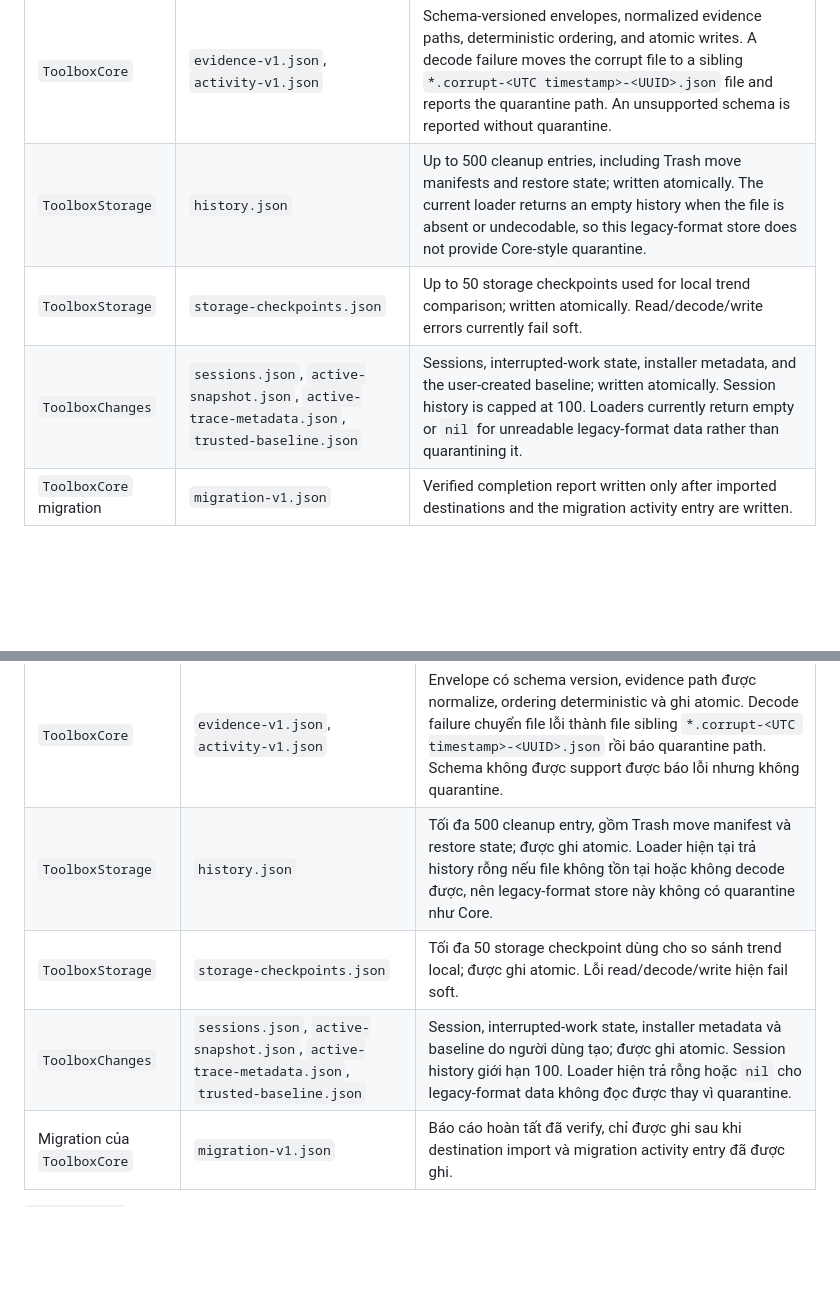
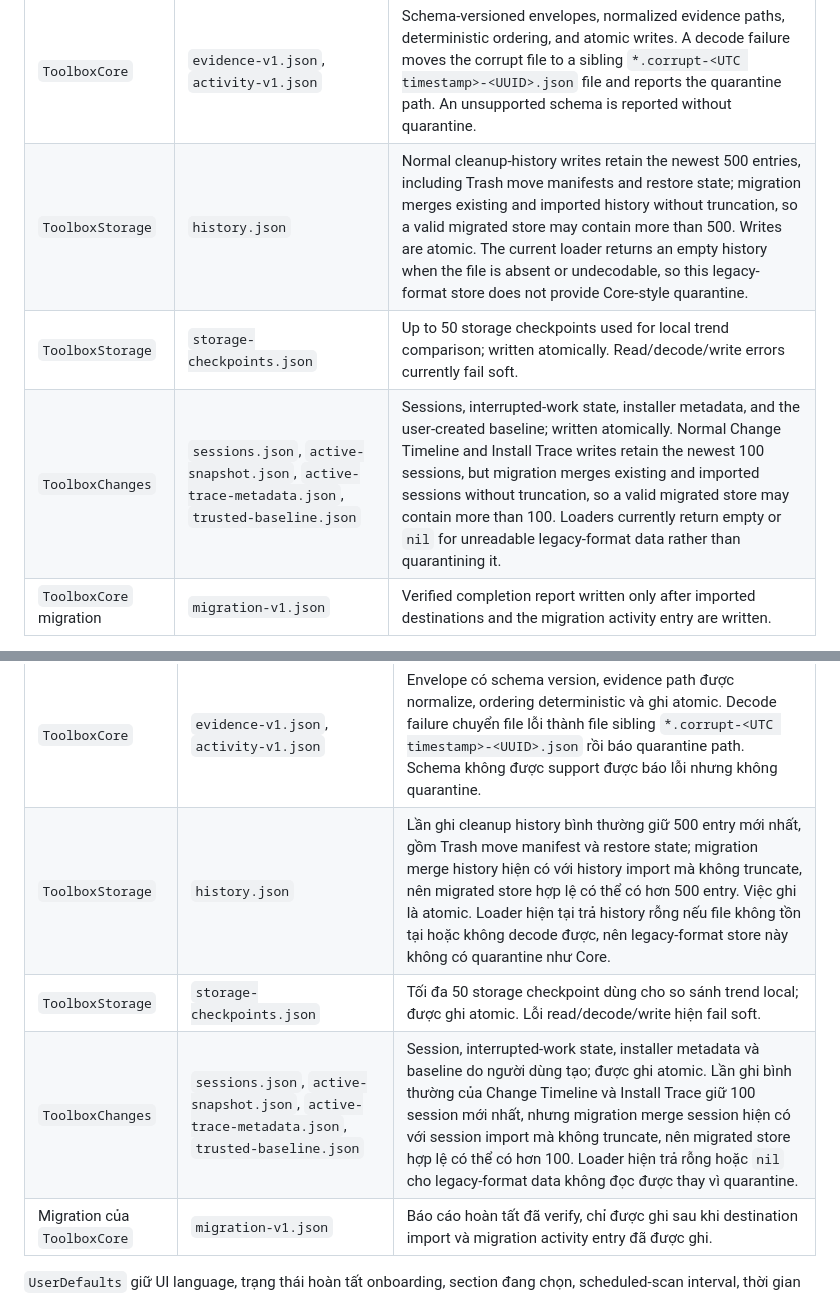
Before and after one commit to thangldw/toolbox, a Markdown page: docs/ARCHITECTURE.md, 2 parts joined by grey strips. Rendered like a GitHub page; blank space fills up the shorter version.

Commit message:
docs: clarify migrated store retention

```diff
--- a/docs/ARCHITECTURE.md
+++ b/docs/ARCHITECTURE.md
@@ -30,9 +30,9 @@ Active JSON data is stored under `~/Library/Application Support/Toolbox`:
 | Owner | Files | Contract |
 | --- | --- | --- |
 | `ToolboxCore` | `evidence-v1.json`, `activity-v1.json` | Schema-versioned envelopes, normalized evidence paths, deterministic ordering, and atomic writes. A decode failure moves the corrupt file to a sibling `*.corrupt-<UTC timestamp>-<UUID>.json` file and reports the quarantine path. An unsupported schema is reported without quarantine. |
-| `ToolboxStorage` | `history.json` | Up to 500 cleanup entries, including Trash move manifests and restore state; written atomically. The current loader returns an empty history when the file is absent or undecodable, so this legacy-format store does not provide Core-style quarantine. |
+| `ToolboxStorage` | `history.json` | Normal cleanup-history writes retain the newest 500 entries, including Trash move manifests and restore state; migration merges existing and imported history without truncation, so a valid migrated store may contain more than 500. Writes are atomic. The current loader returns an empty history when the file is absent or undecodable, so this legacy-format store does not provide Core-style quarantine. |
 | `ToolboxStorage` | `storage-checkpoints.json` | Up to 50 storage checkpoints used for local trend comparison; written atomically. Read/decode/write errors currently fail soft. |
-| `ToolboxChanges` | `sessions.json`, `active-snapshot.json`, `active-trace-metadata.json`, `trusted-baseline.json` | Sessions, interrupted-work state, installer metadata, and the user-created baseline; written atomically. Session history is capped at 100. Loaders currently return empty or `nil` for unreadable legacy-format data rather than quarantining it. |
+| `ToolboxChanges` | `sessions.json`, `active-snapshot.json`, `active-trace-metadata.json`, `trusted-baseline.json` | Sessions, interrupted-work state, installer metadata, and the user-created baseline; written atomically. Normal Change Timeline and Install Trace writes retain the newest 100 sessions, but migration merges existing and imported sessions without truncation, so a valid migrated store may contain more than 100. Loaders currently return empty or `nil` for unreadable legacy-format data rather than quarantining it. |
 | `ToolboxCore` migration | `migration-v1.json` | Verified completion report written only after imported destinations and the migration activity entry are written. |
 
 `UserDefaults` holds UI language, onboarding completion, selected section, scheduled-scan interval, and the last scheduled-scan time and byte estimate. These preferences are not evidence ledgers.
@@ -89,9 +89,9 @@ Dữ liệu JSON active được lưu dưới `~/Library/Application Support/Too
 | Owner | File | Contract |
 | --- | --- | --- |
 | `ToolboxCore` | `evidence-v1.json`, `activity-v1.json` | Envelope có schema version, evidence path được normalize, ordering deterministic và ghi atomic. Decode failure chuyển file lỗi thành file sibling `*.corrupt-<UTC timestamp>-<UUID>.json` rồi báo quarantine path. Schema không được support được báo lỗi nhưng không quarantine. |
-| `ToolboxStorage` | `history.json` | Tối đa 500 cleanup entry, gồm Trash move manifest và restore state; được ghi atomic. Loader hiện tại trả history rỗng nếu file không tồn tại hoặc không decode được, nên legacy-format store này không có quarantine như Core. |
+| `ToolboxStorage` | `history.json` | Lần ghi cleanup history bình thường giữ 500 entry mới nhất, gồm Trash move manifest và restore state; migration merge history hiện có với history import mà không truncate, nên migrated store hợp lệ có thể có hơn 500 entry. Việc ghi là atomic. Loader hiện tại trả history rỗng nếu file không tồn tại hoặc không decode được, nên legacy-format store này không có quarantine như Core. |
 | `ToolboxStorage` | `storage-checkpoints.json` | Tối đa 50 storage checkpoint dùng cho so sánh trend local; được ghi atomic. Lỗi read/decode/write hiện fail soft. |
-| `ToolboxChanges` | `sessions.json`, `active-snapshot.json`, `active-trace-metadata.json`, `trusted-baseline.json` | Session, interrupted-work state, installer metadata và baseline do người dùng tạo; được ghi atomic. Session history giới hạn 100. Loader hiện trả rỗng hoặc `nil` cho legacy-format data không đọc được thay vì quarantine. |
+| `ToolboxChanges` | `sessions.json`, `active-snapshot.json`, `active-trace-metadata.json`, `trusted-baseline.json` | Session, interrupted-work state, installer metadata và baseline do người dùng tạo; được ghi atomic. Lần ghi bình thường của Change Timeline và Install Trace giữ 100 session mới nhất, nhưng migration merge session hiện có với session import mà không truncate, nên migrated store hợp lệ có thể có hơn 100. Loader hiện trả rỗng hoặc `nil` cho legacy-format data không đọc được thay vì quarantine. |
 | Migration của `ToolboxCore` | `migration-v1.json` | Báo cáo hoàn tất đã verify, chỉ được ghi sau khi destination import và migration activity entry đã được ghi. |
 
 `UserDefaults` giữ UI language, trạng thái hoàn tất onboarding, section đang chọn, scheduled-scan interval, thời gian và byte estimate của scheduled scan gần nhất. Các preference này không phải evidence ledger.
```
Also changed, not shown: other parts of docs/ARCHITECTURE.md (+2 -2 lines).
